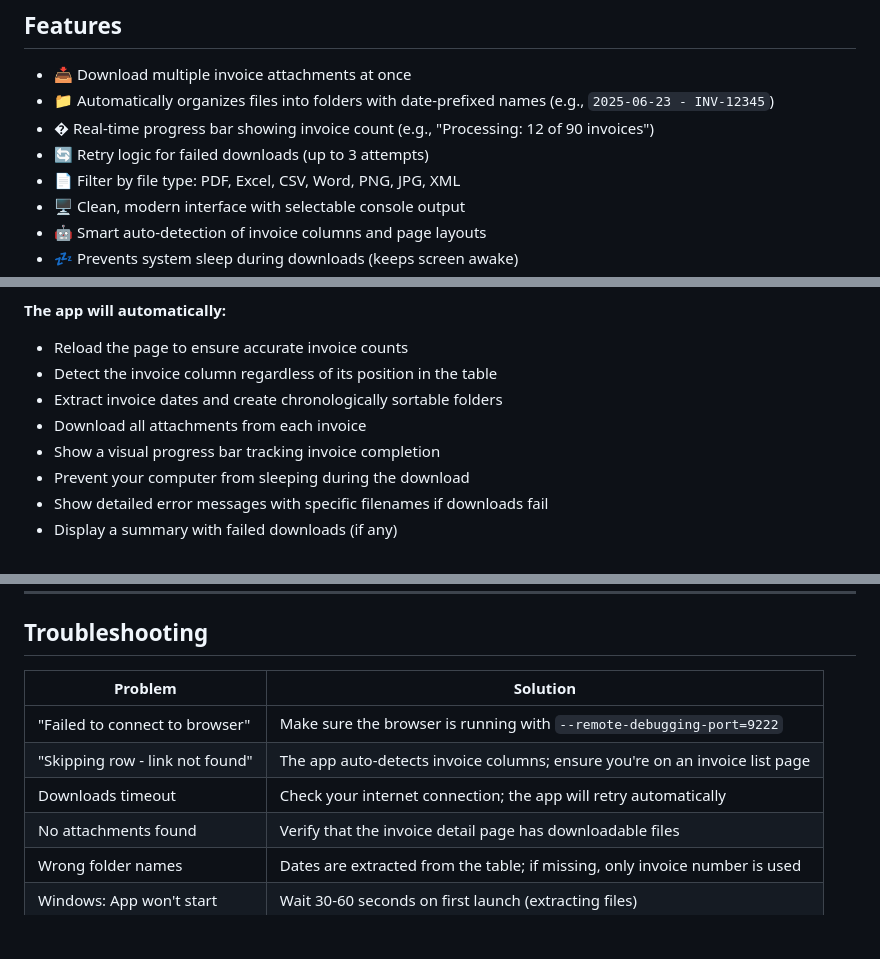
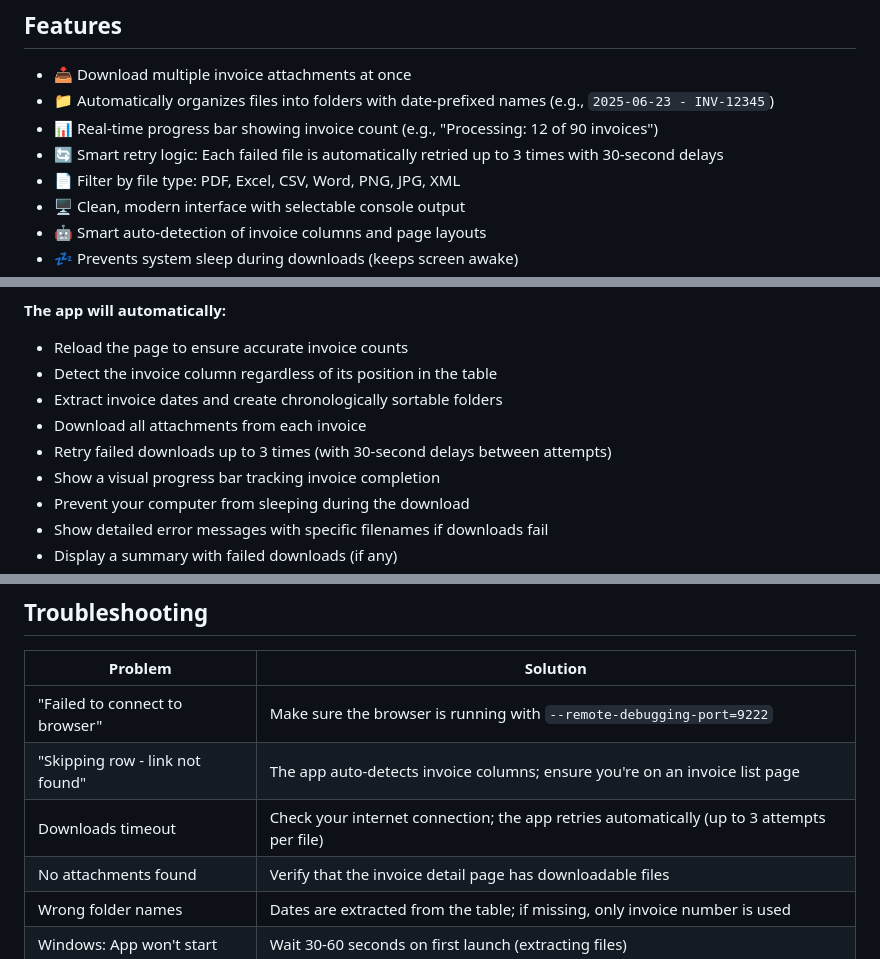
Before and after one commit to stacked-house/coupahost-invoice-downloader, a Markdown page: README.md, 3 parts joined by grey strips. Rendered like a GitHub page; blank space fills up the shorter version.

Commit message:
Update README with enhanced retry logic details

```diff
--- a/README.md
+++ b/README.md
@@ -7,8 +7,8 @@ A desktop app for batch downloading invoice attachments from Coupa. Works on Mac
 
 - 📥 Download multiple invoice attachments at once
 - 📁 Automatically organizes files into folders with date-prefixed names (e.g., `2025-06-23 - INV-12345`)
-- � Real-time progress bar showing invoice count (e.g., "Processing: 12 of 90 invoices")
-- 🔄 Retry logic for failed downloads (up to 3 attempts)
+- 📊 Real-time progress bar showing invoice count (e.g., "Processing: 12 of 90 invoices")
+- 🔄 Smart retry logic: Each failed file is automatically retried up to 3 times with 30-second delays
 - 📄 Filter by file type: PDF, Excel, CSV, Word, PNG, JPG, XML
 - 🖥️ Clean, modern interface with selectable console output
 - 🤖 Smart auto-detection of invoice columns and page layouts
@@ -86,6 +86,7 @@ Or use the app's **Start Browser** button to launch it automatically.
 - Detect the invoice column regardless of its position in the table
 - Extract invoice dates and create chronologically sortable folders
 - Download all attachments from each invoice
+- Retry failed downloads up to 3 times (with 30-second delays between attempts)
 - Show a visual progress bar tracking invoice completion
 - Prevent your computer from sleeping during the download
 - Show detailed error messages with specific filenames if downloads fail
@@ -109,7 +110,7 @@ Downloads/
 |---------|----------|
 | "Failed to connect to browser" | Make sure the browser is running with `--remote-debugging-port=9222` |
 | "Skipping row - link not found" | The app auto-detects invoice columns; ensure you're on an invoice list page |
-| Downloads timeout | Check your internet connection; the app will retry automatically |
+| Downloads timeout | Check your internet connection; the app retries automatically (up to 3 attempts per file) |
 | No attachments found | Verify that the invoice detail page has downloadable files |
 | Wrong folder names | Dates are extracted from the table; if missing, only invoice number is used |
 | Windows: App won't start | Wait 30-60 seconds on first launch (extracting files) |
```
Also changed, not shown: other parts of README.md (+1 -1 lines).
